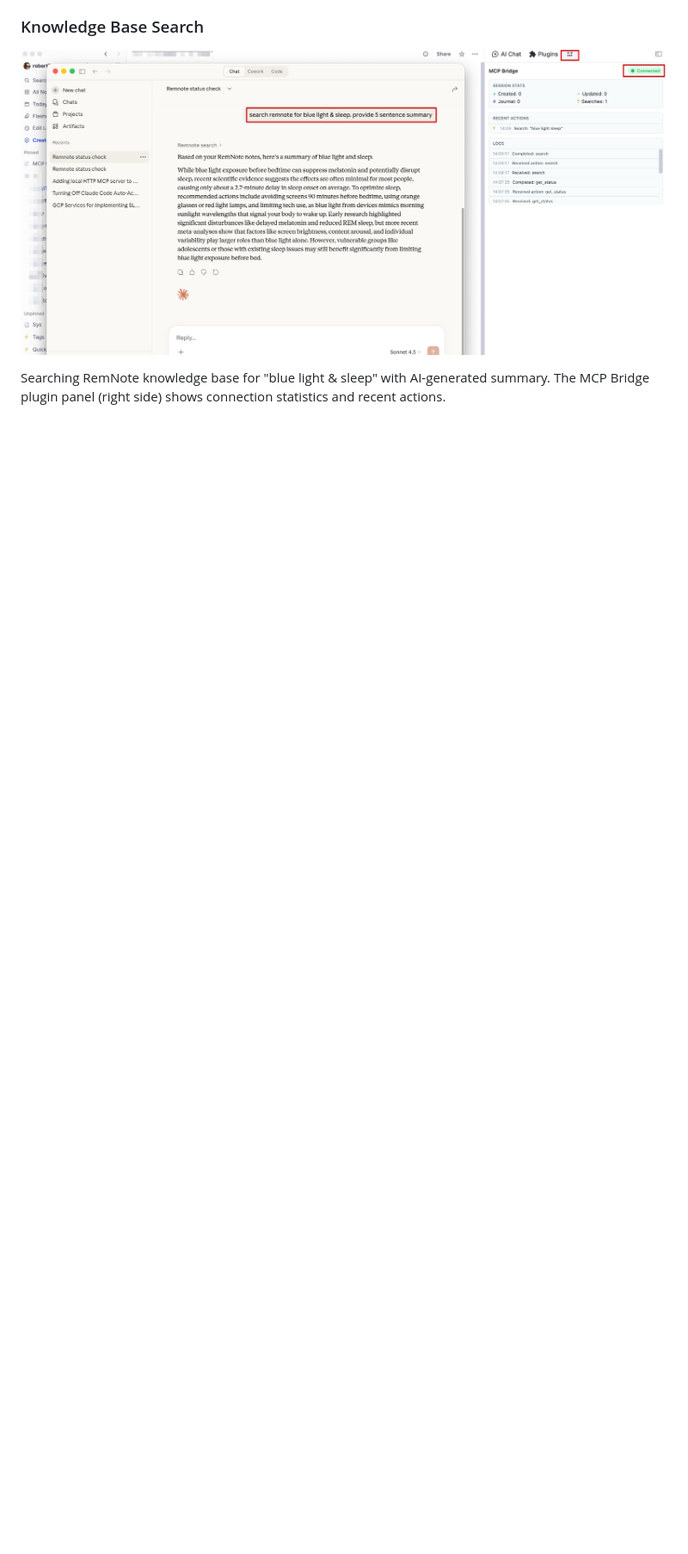
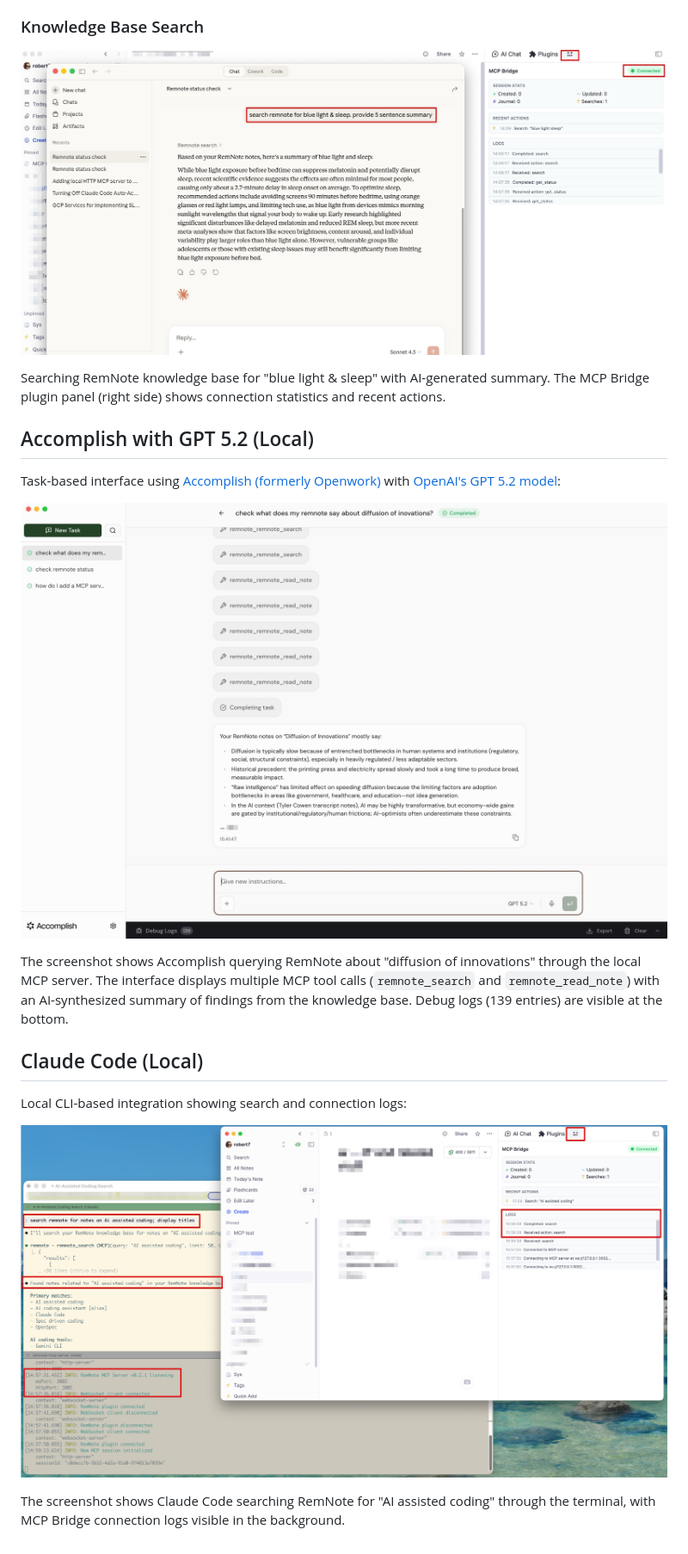
Before and after one commit to robert7/remnote-mcp-server, a Markdown page: docs/demo.md, the part around one of its changes. Shown at 86% size. Rendered like a GitHub page; pictures changed too: docs/remnote-mcp-server-demo-accomplish-with-gpt52.jpg (added); blank space fills up the shorter version.

```diff
--- a/docs/demo.md
+++ b/docs/demo.md
@@ -25,3 +17,20 @@ Checking RemNote MCP bridge connection status, displaying plugin version (0.4.1)
 ![RemNote Search (Claude Cowork)](remnote-mcp-server-demo-claude-cowork2.jpg)
 
 Searching RemNote knowledge base for "blue light & sleep" with AI-generated summary. The MCP Bridge plugin panel (right side) shows connection statistics and recent actions.
+
+## Accomplish with GPT 5.2 (Local)
+
+Task-based interface using [Accomplish (formerly Openwork)](https://github.com/accomplish-ai/accomplish)
+with [OpenAI's GPT 5.2 model](https://openai.com/):
+
+![RemNote Search via Accomplish (GPT 5.2)](remnote-mcp-server-demo-accomplish-with-gpt52.jpg)
+
+The screenshot shows Accomplish querying RemNote about "diffusion of innovations" through the local MCP server. The interface displays multiple MCP tool calls (`remnote_search` and `remnote_read_note`) with an AI-synthesized summary of findings from the knowledge base. Debug logs (139 entries) are visible at the bottom.
+
+## Claude Code (Local)
+
+Local CLI-based integration showing search and connection logs:
+
+![RemNote MCP Server Demo (Claude Code CLI)](remnote-mcp-server-demo-claude-code-CLI.jpg)
+
+The screenshot shows Claude Code searching RemNote for "AI assisted coding" through the terminal, with MCP Bridge connection logs visible in the background.
```
Also changed, not shown: other parts of docs/demo.md (+0 -8 lines), CHANGELOG.md (+4 -3 lines), README.md (+1 -1 lines).
